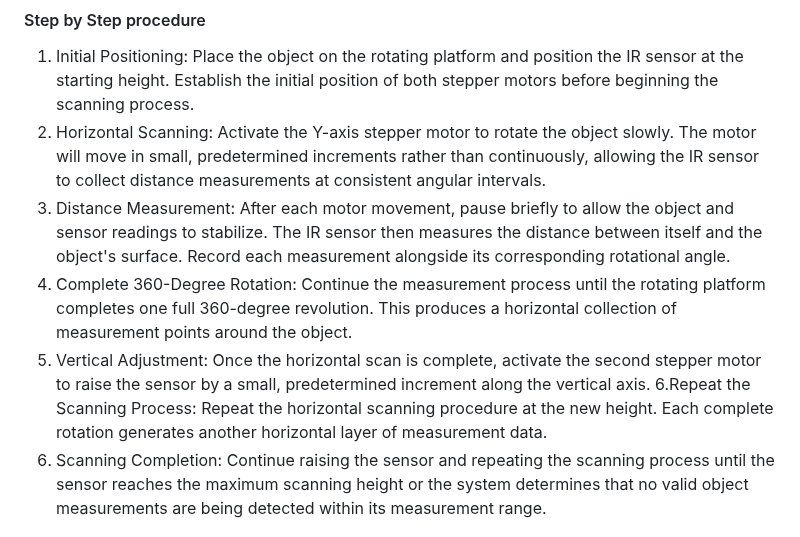
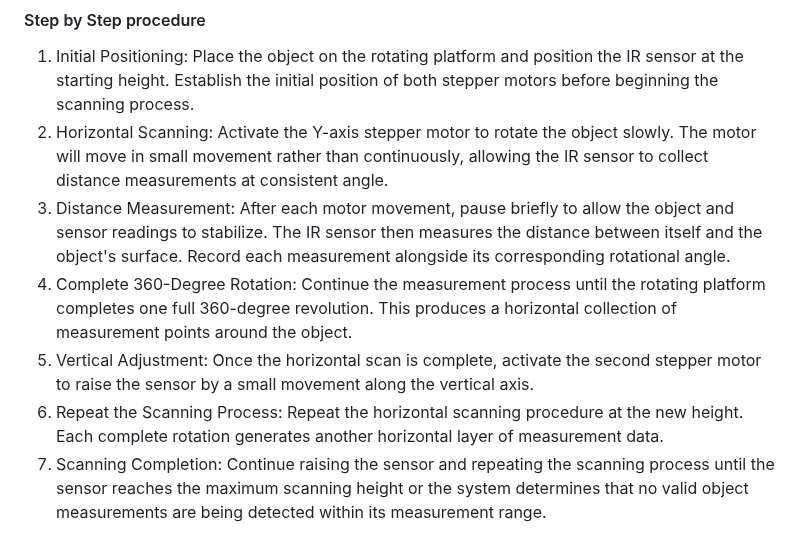
Before and after one commit to Wachirachet-Manwichachai/Wachirachet-Manwichachai.github.io, a Markdown page: projects/3D scanner/Journal.md, the part around the change. Drawn GitHub-style.

Commit message:
Refine scanning procedure for clarity and consistency

```diff
--- a/projects/3D scanner/Journal.md
+++ b/projects/3D scanner/Journal.md
@@ -51,11 +51,11 @@ Failed uploading: uploading error: exit status 1
 Our proposed scanning method uses both stepper motors to systematically collect distance measurements from different positions around the object. The main idea is to divide the scanning process into multiple horizontal rotations, with each rotation representing a different vertical scanning level.
 #### Step by Step procedure
 1. Initial Positioning: Place the object on the rotating platform and position the IR sensor at the starting height. Establish the initial position of both stepper motors before beginning the scanning process.
-2. Horizontal Scanning: Activate the Y-axis stepper motor to rotate the object slowly. The motor will move in small, predetermined increments rather than continuously, allowing the IR sensor to collect distance measurements at consistent angular intervals.
+2. Horizontal Scanning: Activate the Y-axis stepper motor to rotate the object slowly. The motor will move in small movement rather than continuously, allowing the IR sensor to collect distance measurements at consistent angle.
 3. Distance Measurement: After each motor movement, pause briefly to allow the object and sensor readings to stabilize. The IR sensor then measures the distance between itself and the object's surface. Record each measurement alongside its corresponding rotational angle.
 4. Complete 360-Degree Rotation: Continue the measurement process until the rotating platform completes one full 360-degree revolution. This produces a horizontal collection of measurement points around the object.
-5. Vertical Adjustment: Once the horizontal scan is complete, activate the second stepper motor to raise the sensor by a small, predetermined increment along the vertical axis.
-6.Repeat the Scanning Process: Repeat the horizontal scanning procedure at the new height. Each complete rotation generates another horizontal layer of measurement data.
+5. Vertical Adjustment: Once the horizontal scan is complete, activate the second stepper motor to raise the sensor by a small movement along the vertical axis.
+6. Repeat the Scanning Process: Repeat the horizontal scanning procedure at the new height. Each complete rotation generates another horizontal layer of measurement data.
 7. Scanning Completion: Continue raising the sensor and repeating the scanning process until the sensor reaches the maximum scanning height or the system determines that no valid object measurements are being detected within its measurement range.
 
 Data Processing: Combine the measurements collected at different heights and rotational positions. Convert the distance measurements and corresponding motor angles into three-dimensional coordinates to generate a point cloud representing the object's shape.
```
